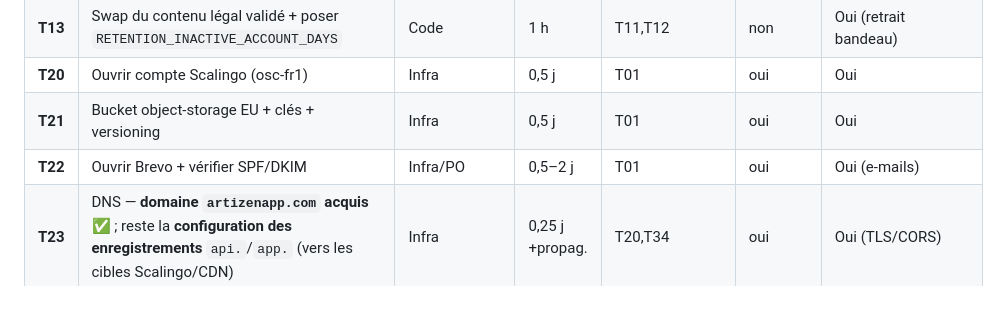
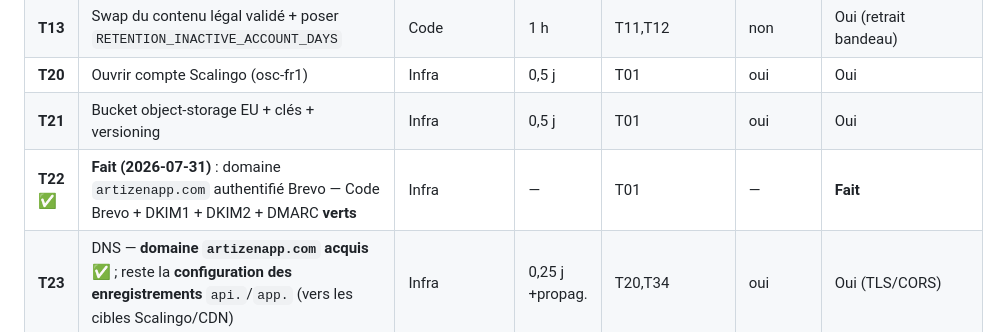
Before and after one commit to RAKINVEST/ARTIZEN-APP, a Markdown page: docs/release/MASTER_EXECUTION_PLAN_FINAL.md, the part around the change. Drawn GitHub-style; blank space fills up the shorter version.

Commit message:
docs(plan): T22 faite — domaine artizenapp.com authentifié Brevo (décision/infra PO)
Brevo : Code Brevo + DKIM1/DKIM2 + DMARC verts sur artizenapp.com. T22 marquée
terminée. Restent côté comptes : Scalingo (T20/T30), Scaleway (T21), UptimeRobot
(T24), puis déploiement T30-T35. Déclencheur d'édition du plan gelé : entrée infra.

Co-Authored-By: Claude Opus 4.8 <noreply@anthropic.com>

```diff
--- a/docs/release/MASTER_EXECUTION_PLAN_FINAL.md
+++ b/docs/release/MASTER_EXECUTION_PLAN_FINAL.md
@@ -87,7 +87,7 @@ mécanique de contenu déjà écrit) · **Marketing** · **Support**.
 | **T13** | Swap du contenu légal validé + poser `RETENTION_INACTIVE_ACCOUNT_DAYS` | Code | 1 h | T11,T12 | non | Oui (retrait bandeau) |
 | **T20** | Ouvrir compte Scalingo (osc-fr1) | Infra | 0,5 j | T01 | oui | Oui |
 | **T21** | Bucket object-storage EU + clés + versioning | Infra | 0,5 j | T01 | oui | Oui |
-| **T22** | Ouvrir Brevo + vérifier SPF/DKIM | Infra/PO | 0,5–2 j | T01 | oui | Oui (e-mails) |
+| **T22** ✅ | **Fait (2026-07-31)** : domaine `artizenapp.com` authentifié Brevo — Code Brevo + DKIM1 + DKIM2 + DMARC **verts** | Infra | — | T01 | — | **Fait** |
 | **T23** | DNS — **domaine `artizenapp.com` acquis** ✅ ; reste la **configuration des enregistrements** `api.`/`app.` (vers les cibles Scalingo/CDN) | Infra | 0,25 j +propag. | T20,T34 | oui | Oui (TLS/CORS) |
 | **T24** | Compte supervision (UptimeRobot) | Infra | 0,5 j | — | oui | non |
 | **T30** | App Scalingo + addons Postgres + Redis | Infra | 0,5 j | T20 | non | Oui |
```
